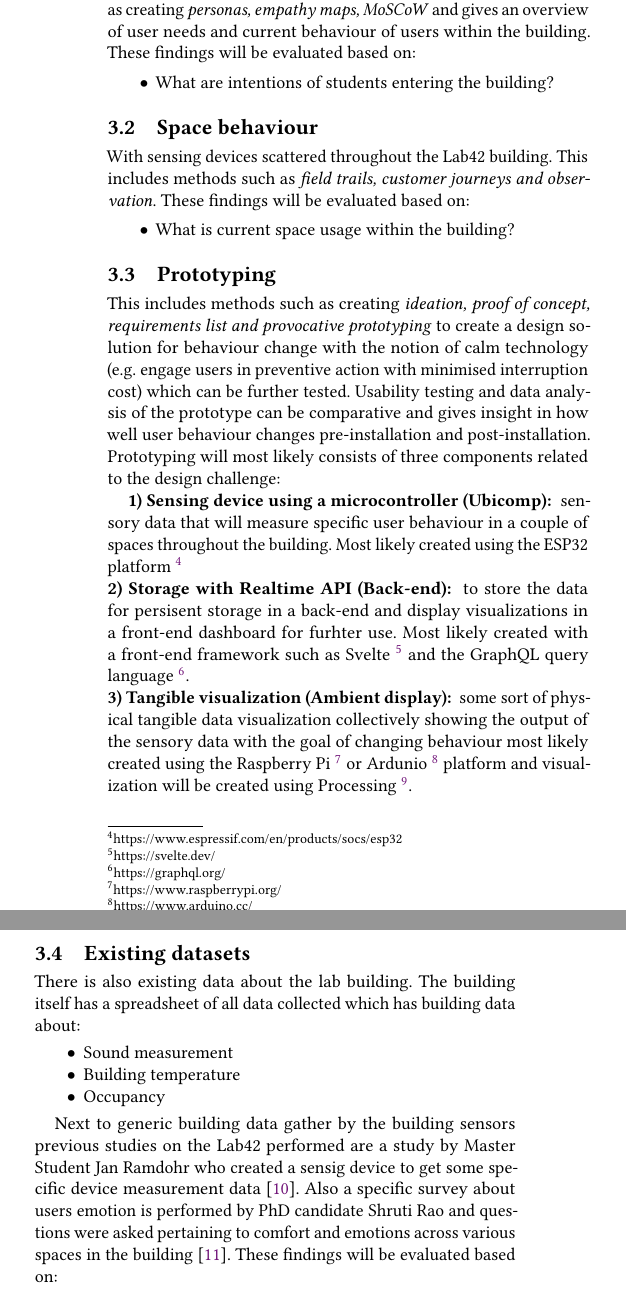
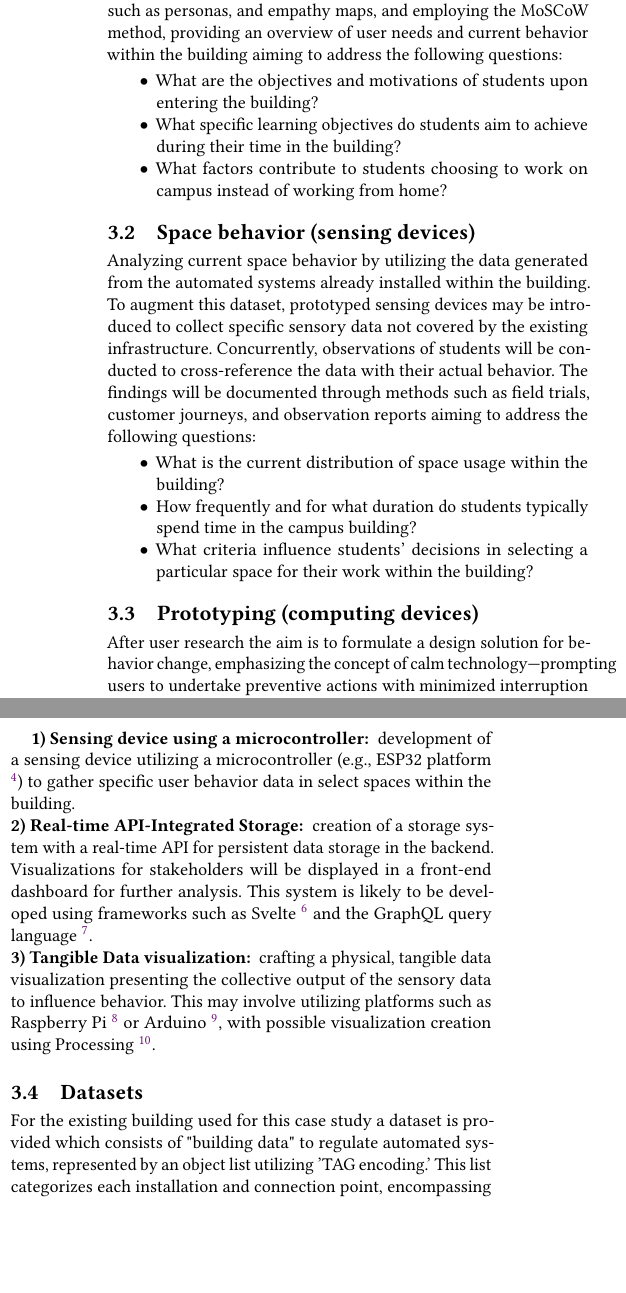
Before and after one commit to viszlab/milestones, a LaTeX thesis (thesis-design/setup.tex, which reads thesis-design/sections/3-methodology.tex): two parts of the columns of page 3 of 5, joined at a grey line, cut so that both start at the same text, the shorter picture padded with empty space. Compiled offline with pdfLaTeX.

Commit message:
Update methodology section

```diff
--- a/thesis-design/sections/3-methodology.tex
+++ b/thesis-design/sections/3-methodology.tex
@@ -4,37 +4,35 @@ Integration of user studies throughout the process and a system of data collecti
 
 \subsection{User studies (elicitation study)}
 
-Gather information about users within the building. There emotional state. Most likely these will be surveys handout throughout the thesis projects. Potential one-one interviews will be conducted with more open ended questions (open field questionnaire) about further comfort levels of specific users. This includes methods such as creating \emph{personas, empathy maps,  MoSCoW} and gives an overview of user needs and current behaviour of users within the building. These findings will be evaluated based on:
+Collecting information about users within the Lab42 building will involve assessing their intentions within the buildings and their emotional states. Surveys are anticipated to be the primary data collection method distributed across the course of the thesis projects. Additionally, conducting one-on-one interviews using open-field questionnaires to explore users' comfort levels more comprehensively will also be used. The findings will be documented in methods such as personas, and empathy maps, and employing the MoSCoW method, providing an overview of user needs and current behavior within the building aiming to address the following questions:
 
 \begin{itemize}
-  \item What are intentions of students entering the building?
+  \item What are the objectives and motivations of students upon entering the building?
+  \item What specific learning objectives do students aim to achieve during their time in the building?
+  \item What factors contribute to students choosing to work on campus instead of working from home?
 \end{itemize}
 
-\subsection{Space behaviour}
+\subsection{Space behavior (sensing devices)}
 
-With sensing devices scattered throughout the Lab42 building. This includes methods such as \emph{field trails, customer journeys and observation}. These findings will be evaluated based on:
+Analyzing current space behavior by utilizing the data generated from the automated systems already installed within the building. To augment this dataset, prototyped sensing devices may be introduced to collect specific sensory data not covered by the existing infrastructure. Concurrently, observations of students will be conducted to cross-reference the data with their actual behavior. The findings will be documented through methods such as field trials, customer journeys, and observation reports aiming to address the following questions:
 
 \begin{itemize}
-  \item What is current space usage within the building?
+  \item What is the current distribution of space usage within the building?
+  \item How frequently and for what duration do students typically spend time in the campus building?
+  \item What criteria influence students' decisions in selecting a particular space for their work within the building?
 \end{itemize}
 
-\subsection{Prototyping}
+\subsection{Prototyping (computing devices)}
 
-This includes methods such as creating \emph{ideation, proof of concept, requirements list and provocative prototyping} to create a design solution for behaviour change with the notion of calm technology (e.g. engage users in preventive action with minimised interruption cost) which can be further tested. Usability testing and data analysis of the prototype can be comparative and gives insight in how well user behaviour changes pre-installation and post-installation. Prototyping will most likely consists of three components related to the design challenge:
+After user research the aim is to formulate a design solution for behavior change, emphasizing the concept of calm technology—prompting users to undertake preventive actions with minimized interruption costs. The designed solution will undergo usability testing and subsequent data analysis, enabling a comparative evaluation of user behavior both before and after installation. The prototyping process is expected to comprise three interrelated components: \\
 
-\textbf{1) Sensing device using a microcontroller (Ubicomp): } sensory data that will measure specific user behaviour in a couple of spaces throughout the building. Most likely created using the ESP32 platform \footnote{https://www.espressif.com/en/products/socs/esp32} \\
-\textbf{2) Storage with Realtime API (Back-end): } to store the data for persisent storage in a back-end and display visualizations in a front-end dashboard for furhter use. Most likely created with a front-end framework such as Svelte \footnote{https://svelte.dev/} and the GraphQL query language \footnote{https://graphql.org/}.\\
-\textbf{3) Tangible visualization (Ambient display): } some sort of physical tangible data visualization collectively showing the output of the sensory data with the goal of changing behaviour most likely created using the Raspberry Pi \footnote{https://www.raspberrypi.org/} or Ardunio \footnote{https://www.arduino.cc/} platform and visualization will be created using Processing \footnote{https://processing.org/}.
+\textbf{1) Sensing device using a microcontroller: } development of a sensing device utilizing a microcontroller (e.g., ESP32 platform \footnote{\footnote{https://www.espressif.com/en/products/socs/esp32}}) to gather specific user behavior data in select spaces within the building. \\
+\textbf{2) Real-time API-Integrated Storage: } creation of a storage system with a real-time API for persistent data storage in the backend. Visualizations for stakeholders will be displayed in a front-end dashboard for further analysis. This system is likely to be developed using frameworks such as Svelte \footnote{https://svelte.dev/} and the GraphQL query language \footnote{https://graphql.org/}.\\
+\textbf{3) Tangible Data visualization: } crafting a physical, tangible data visualization presenting the collective output of the sensory data to influence behavior. This may involve utilizing platforms such as Raspberry Pi \footnote{https://www.raspberrypi.org/} or Arduino \footnote{https://www.arduino.cc/}, with possible visualization creation using Processing \footnote{https://processing.org/}.
 
 
-\subsection{Existing datasets}
+\subsection{Datasets}
+For the existing building used for this case study a dataset is provided which consists of "building data" to regulate automated systems, represented by an object list utilizing 'TAG encoding.' This list categorizes each installation and connection point, encompassing both generic elements like safety installations (e.g., smoke detectors), electrical components (e.g., wall sockets), and utilities (e.g., boilers), as well as sensory devices such as air quality regulators and light sensors controlling shutters. Additionally, the dataset includes floorplans and room number overviews.
 
-There is also existing data about the lab building. The building itself has a spreadsheet of all data collected which has building data about:
+Supplementary data comes from prior studies conducted on the Lab42 building. Master Student Jan Ramdohr conducted studies using air quality and light sensors for specific measurements in designated areas\cite{sensing}. A survey on user emotions across various spaces in the building was performed by Ph.D. candidate Shruti Rao \cite{emotion}.
 
-\begin{itemize}
-  \item Sound measurement
-  \item Building temperature
-  \item Occupancy
-\end{itemize}
-
-Next to generic building data gather by the building sensors previous studies on the Lab42 performed are a study by Master Student Jan Ramdohr who created a sensig device to get some specific device measurement data \cite{sensing}. Also a specific survey about users emotion is performed by PhD candidate Shruti Rao and questions were asked pertaining to comfort and emotions across various spaces in the building \cite{emotion}. These findings will be evaluated based on:
@@ -47,9 +39 @@ Next to generic building data gather by the building sensors previous studies on
-\section{Research outputs}
-
-\subsection{Data collection and analysis}
-
-As outlined in the methodology section first user studies on space needs to be performed which produce data which will be analyzed as part of the research. This data will be processed using python and jupyper to be cleaned, transformed and mostly to gain interesting insights in space behavior. This will most likely also include analysis of surveys using Python and Jupyter notebooks \footnote{https://jupyter.org/} (e.g. data cleaning, sentiment analysis) and visualization of the data in graphs using visualization libraries such as Seaborn \footnote{https://seaborn.pydata.org/}.
-
-\subsection{Prototype evaluation}
-
-The evaluation group will be handed out questionnaires, which will ask the same questions about the visualizations, aiming to get an insight into the perception of the visualizations. The experiment will aim at finding out wether the installation post and pre-installation has any significant effect on changing user behaviour.
+Any additional data acquired from the user studies, space behavior observations, and prototype sensing devices will be processed (e.g. data cleaning, transformation, sentiment analysis) using Python \footnote{https://python.org/} and Jupyter \footnote{https://jupyter.org/}. Subsequently, the data will be subjected to analysis and visualization through graphs created using visualization libraries like Seaborn \footnote{https://seaborn.pydata.org/}.
```
Also changed, not shown: thesis-design/sections/4-risk-assessment.tex (+1 -1 lines), thesis-design/sections/3-methodology.tex (8 more changed lines), 1 other file.
